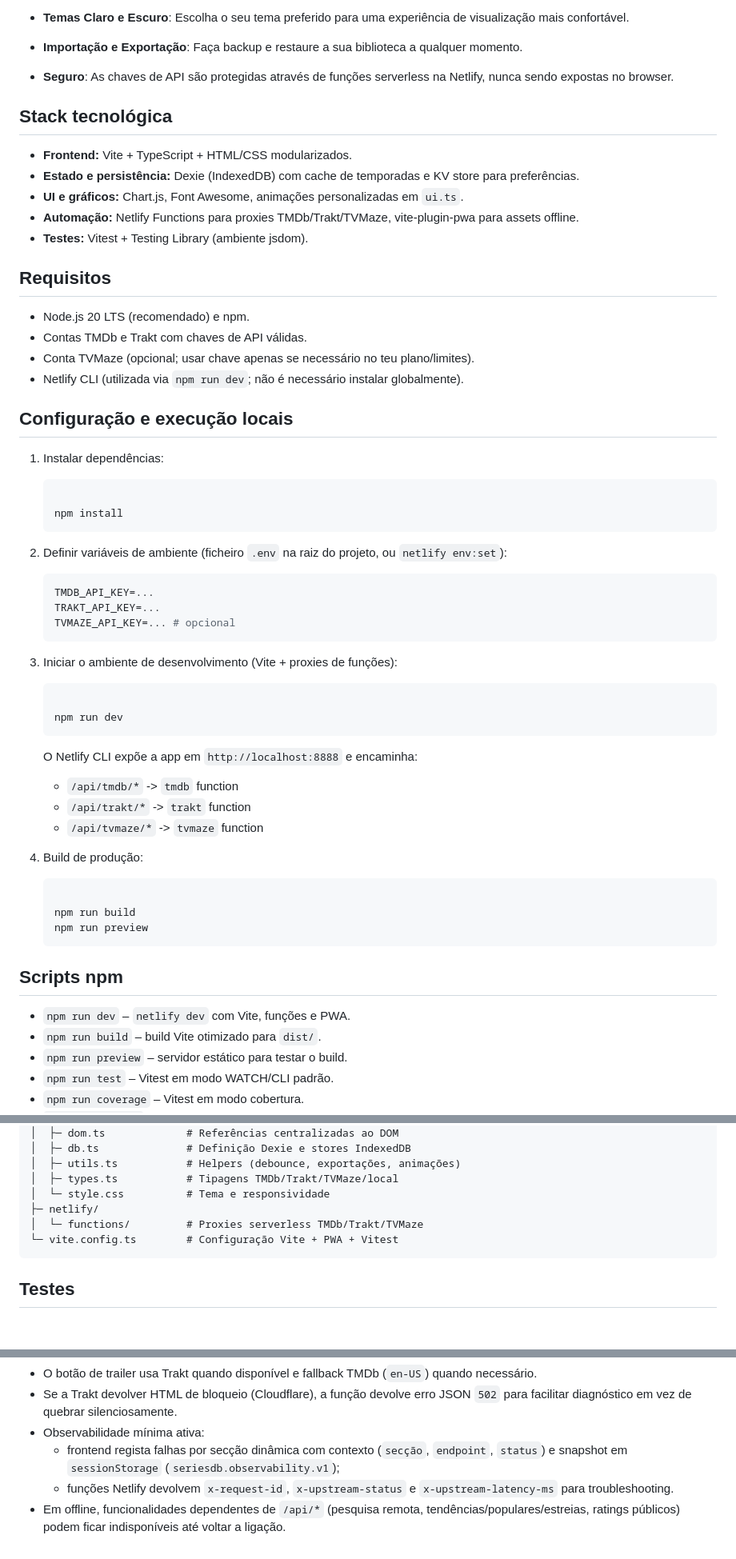
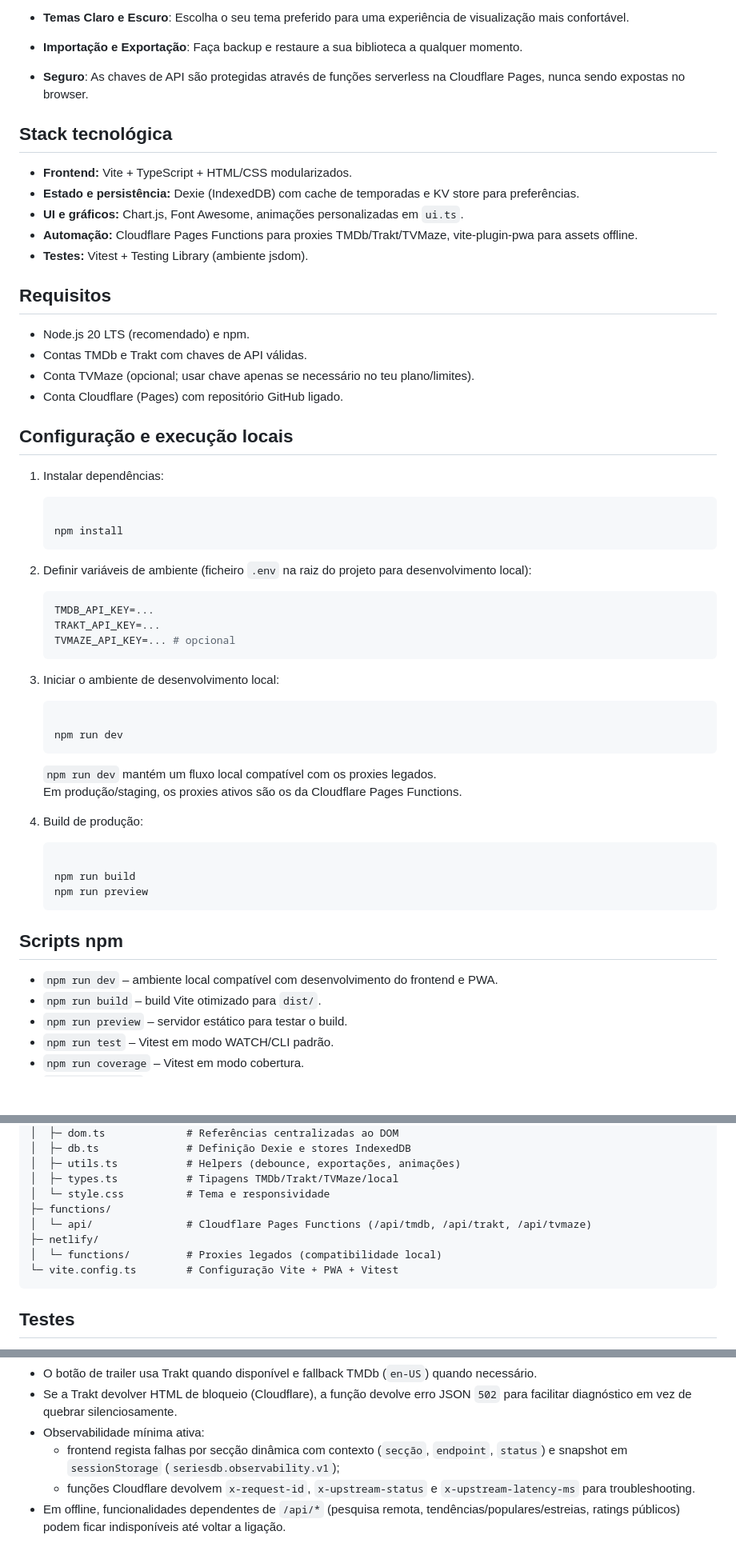
Before and after one commit to majoroka/seriesbd, a Markdown page: README.md, 3 parts joined by grey strips. Shown at 80% size. Rendered like a GitHub page; blank space fills up the shorter version.

Commit message:
docs(cloudflare): alinhar README, arquitetura e roadmap com Pages Functions

````diff
--- a/README.md
+++ b/README.md
@@ -13,14 +13,14 @@ Aplicação web para organizar e acompanhar séries de televisão usando dados d
 - **Offline-First com PWA**: A aplicação funciona offline, sincronizando os seus dados localmente com IndexedDB.
 - **Temas Claro e Escuro**: Escolha o seu tema preferido para uma experiência de visualização mais confortável.
 - **Importação e Exportação**: Faça backup e restaure a sua biblioteca a qualquer momento.
-- **Seguro**: As chaves de API são protegidas através de funções serverless na Netlify, nunca sendo expostas no browser.
+- **Seguro**: As chaves de API são protegidas através de funções serverless na Cloudflare Pages, nunca sendo expostas no browser.
 
 ## Stack tecnológica
 
 - **Frontend:** Vite + TypeScript + HTML/CSS modularizados.
 - **Estado e persistência:** Dexie (IndexedDB) com cache de temporadas e KV store para preferências.
 - **UI e gráficos:** Chart.js, Font Awesome, animações personalizadas em `ui.ts`.
-- **Automação:** Netlify Functions para proxies TMDb/Trakt/TVMaze, vite-plugin-pwa para assets offline.
+- **Automação:** Cloudflare Pages Functions para proxies TMDb/Trakt/TVMaze, vite-plugin-pwa para assets offline.
 - **Testes:** Vitest + Testing Library (ambiente jsdom).
 
 ## Requisitos
@@ -28,7 +28,7 @@ Aplicação web para organizar e acompanhar séries de televisão usando dados d
 - Node.js 20 LTS (recomendado) e npm.
 - Contas TMDb e Trakt com chaves de API válidas.
 - Conta TVMaze (opcional; usar chave apenas se necessário no teu plano/limites).
-- Netlify CLI (utilizada via `npm run dev`; não é necessário instalar globalmente).
+- Conta Cloudflare (Pages) com repositório GitHub ligado.
 
 ## Configuração e execução locais
 
@@ -39,7 +39,7 @@ Aplicação web para organizar e acompanhar séries de televisão usando dados d
    npm install
    ```
 
-2. Definir variáveis de ambiente (ficheiro `.env` na raiz do projeto, ou `netlify env:set`):
+2. Definir variáveis de ambiente (ficheiro `.env` na raiz do projeto para desenvolvimento local):
 
    ```env
    TMDB_API_KEY=...
@@ -47,17 +47,15 @@ Aplicação web para organizar e acompanhar séries de televisão usando dados d
    TVMAZE_API_KEY=... # opcional
    ```
 
-3. Iniciar o ambiente de desenvolvimento (Vite + proxies de funções):
+3. Iniciar o ambiente de desenvolvimento local:
 
    ```bash
 
    npm run dev
    ```
 
-   O Netlify CLI expõe a app em `http://localhost:8888` e encaminha:
-   - `/api/tmdb/*` -> `tmdb` function
-   - `/api/trakt/*` -> `trakt` function
-   - `/api/tvmaze/*` -> `tvmaze` function
+   `npm run dev` mantém um fluxo local compatível com os proxies legados.
+   Em produção/staging, os proxies ativos são os da Cloudflare Pages Functions.
 4. Build de produção:
 
    ```bash
@@ -68,7 +66,7 @@ Aplicação web para organizar e acompanhar séries de televisão usando dados d
 
 ## Scripts npm
 
-- `npm run dev` – `netlify dev` com Vite, funções e PWA.
+- `npm run dev` – ambiente local compatível com desenvolvimento do frontend e PWA.
 - `npm run build` – build Vite otimizado para `dist/`.
 - `npm run preview` – servidor estático para testar o build.
 - `npm run test` – Vitest em modo WATCH/CLI padrão.
@@ -90,8 +88,10 @@ Aplicação web para organizar e acompanhar séries de televisão usando dados d
 │  ├─ utils.ts           # Helpers (debounce, exportações, animações)
 │  ├─ types.ts           # Tipagens TMDb/Trakt/TVMaze/local
 │  └─ style.css          # Tema e responsividade
+├─ functions/
+│  └─ api/               # Cloudflare Pages Functions (/api/tmdb, /api/trakt, /api/tvmaze)
 ├─ netlify/
-│  └─ functions/         # Proxies serverless TMDb/Trakt/TVMaze
+│  └─ functions/         # Proxies legados (compatibilidade local)
 └─ vite.config.ts        # Configuração Vite + PWA + Vitest
 ```
 
@@ -149,5 +142,5 @@ npm run test
 - Se a Trakt devolver HTML de bloqueio (Cloudflare), a função devolve erro JSON `502` para facilitar diagnóstico em vez de quebrar silenciosamente.
 - Observabilidade mínima ativa:
   - frontend regista falhas por secção dinâmica com contexto (`secção`, `endpoint`, `status`) e snapshot em `sessionStorage` (`seriesdb.observability.v1`);
-  - funções Netlify devolvem `x-request-id`, `x-upstream-status` e `x-upstream-latency-ms` para troubleshooting.
+  - funções Cloudflare devolvem `x-request-id`, `x-upstream-status` e `x-upstream-latency-ms` para troubleshooting.
 - Em offline, funcionalidades dependentes de `/api/*` (pesquisa remota, tendências/populares/estreias, ratings públicos) podem ficar indisponíveis até voltar a ligação.
````
Also changed, not shown: other parts of README.md (+5 -12 lines), ARQUITETURA.md (+16 -14 lines), ROADMAP.md (+9 -9 lines).
